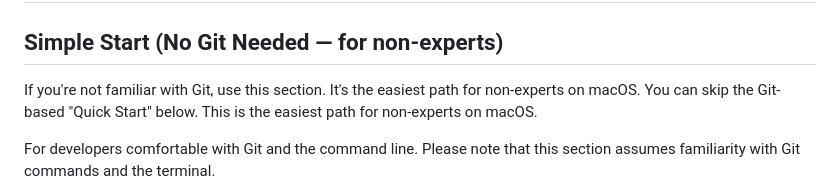
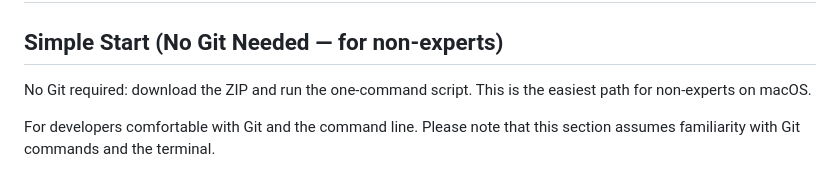
Before and after one commit to albertoclemente/local-rag-app, a Markdown page: README.md, the part around the change. Drawn GitHub-style.

Commit message:
docs: rephrase Simple Start intro (neutral, no Git mention)

```diff
--- a/README.md
+++ b/README.md
@@ -15,7 +15,7 @@ A completely local Retrieval-Augmented Generation (RAG) web app for document Q&A
 ## � Simple Start (No Git Needed)
 ## Simple Start (No Git Needed — for non‑experts)
 
-If you're not familiar with Git, use this section. It's the easiest path for non‑experts on macOS. You can skip the Git-based "Quick Start" below.
+No Git required: download the ZIP and run the one‑command script.
 This is the easiest path for non‑experts on macOS.
 
 For developers comfortable with Git and the command line. Please note that this section assumes familiarity with Git commands and the terminal.
```
